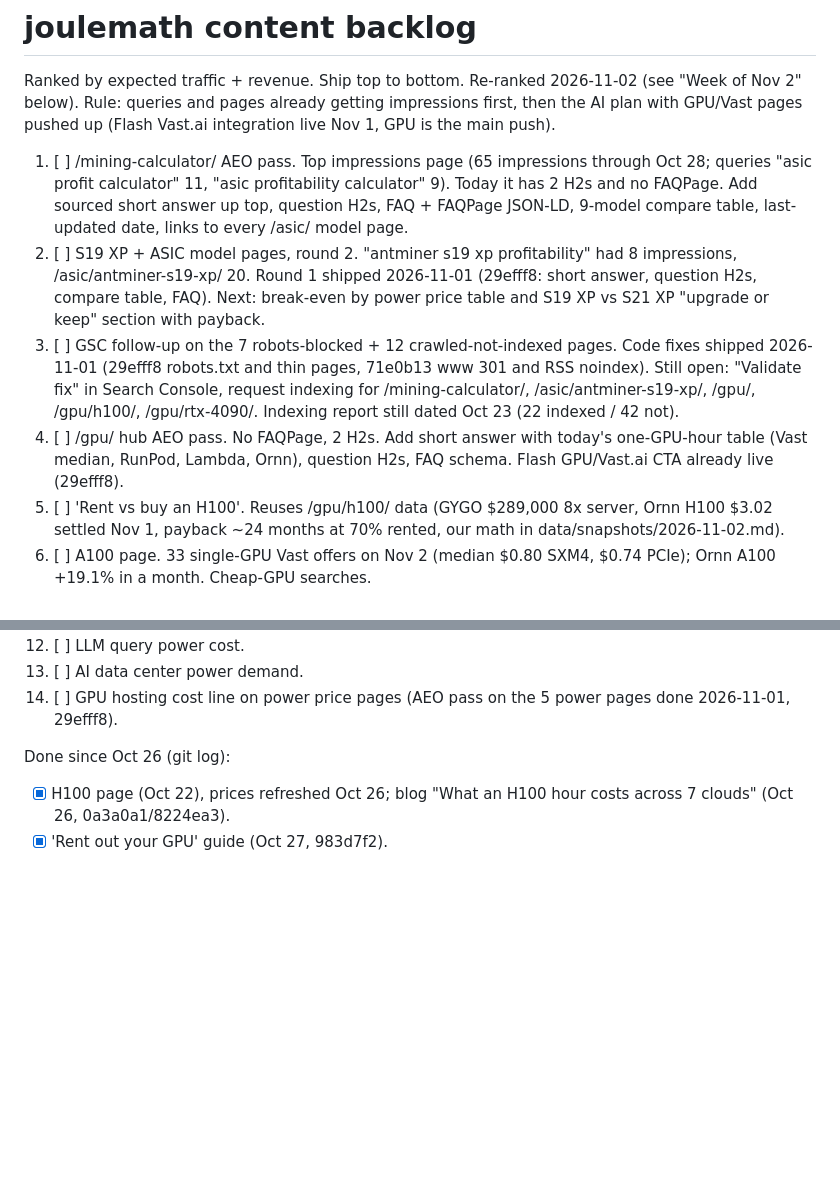
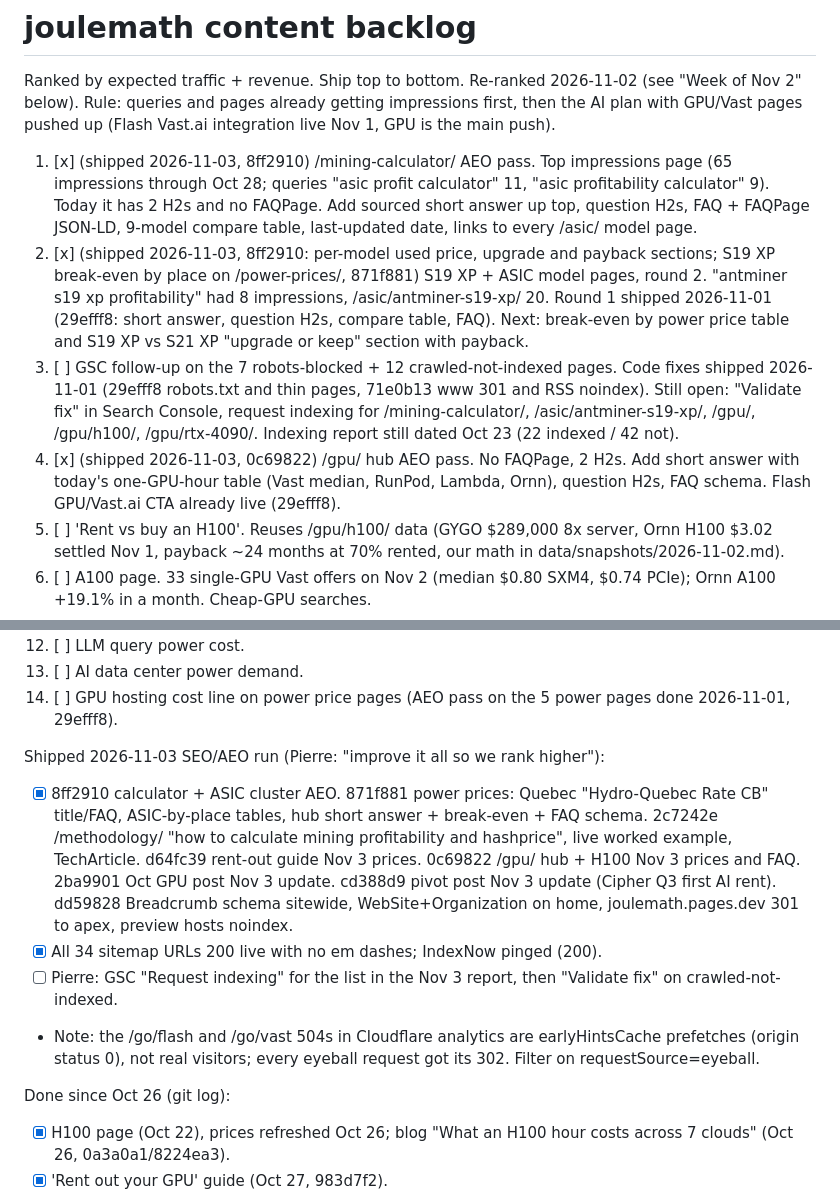
Before and after one commit to PierreCorbin/joulemath, a Markdown page: BACKLOG.md, 2 parts joined by grey strips. GitHub-like rendering; blank space fills up the shorter version.

Commit message:
Backlog: Nov 3 SEO/AEO run shipped

```diff
--- a/BACKLOG.md
+++ b/BACKLOG.md
@@ -2,10 +2,10 @@
 
 Ranked by expected traffic + revenue. Ship top to bottom. Re-ranked 2026-11-02 (see "Week of Nov 2" below). Rule: queries and pages already getting impressions first, then the AI plan with GPU/Vast pages pushed up (Flash Vast.ai integration live Nov 1, GPU is the main push).
 
-1. [ ] /mining-calculator/ AEO pass. Top impressions page (65 impressions through Oct 28; queries "asic profit calculator" 11, "asic profitability calculator" 9). Today it has 2 H2s and no FAQPage. Add sourced short answer up top, question H2s, FAQ + FAQPage JSON-LD, 9-model compare table, last-updated date, links to every /asic/ model page.
-2. [ ] S19 XP + ASIC model pages, round 2. "antminer s19 xp profitability" had 8 impressions, /asic/antminer-s19-xp/ 20. Round 1 shipped 2026-11-01 (29efff8: short answer, question H2s, compare table, FAQ). Next: break-even by power price table and S19 XP vs S21 XP "upgrade or keep" section with payback.
+1. [x] (shipped 2026-11-03, 8ff2910) /mining-calculator/ AEO pass. Top impressions page (65 impressions through Oct 28; queries "asic profit calculator" 11, "asic profitability calculator" 9). Today it has 2 H2s and no FAQPage. Add sourced short answer up top, question H2s, FAQ + FAQPage JSON-LD, 9-model compare table, last-updated date, links to every /asic/ model page.
+2. [x] (shipped 2026-11-03, 8ff2910: per-model used price, upgrade and payback sections; S19 XP break-even by place on /power-prices/, 871f881) S19 XP + ASIC model pages, round 2. "antminer s19 xp profitability" had 8 impressions, /asic/antminer-s19-xp/ 20. Round 1 shipped 2026-11-01 (29efff8: short answer, question H2s, compare table, FAQ). Next: break-even by power price table and S19 XP vs S21 XP "upgrade or keep" section with payback.
 3. [ ] GSC follow-up on the 7 robots-blocked + 12 crawled-not-indexed pages. Code fixes shipped 2026-11-01 (29efff8 robots.txt and thin pages, 71e0b13 www 301 and RSS noindex). Still open: "Validate fix" in Search Console, request indexing for /mining-calculator/, /asic/antminer-s19-xp/, /gpu/, /gpu/h100/, /gpu/rtx-4090/. Indexing report still dated Oct 23 (22 indexed / 42 not).
-4. [ ] /gpu/ hub AEO pass. No FAQPage, 2 H2s. Add short answer with today's one-GPU-hour table (Vast median, RunPod, Lambda, Ornn), question H2s, FAQ schema. Flash GPU/Vast.ai CTA already live (29efff8).
+4. [x] (shipped 2026-11-03, 0c69822) /gpu/ hub AEO pass. No FAQPage, 2 H2s. Add short answer with today's one-GPU-hour table (Vast median, RunPod, Lambda, Ornn), question H2s, FAQ schema. Flash GPU/Vast.ai CTA already live (29efff8).
 5. [ ] 'Rent vs buy an H100'. Reuses /gpu/h100/ data (GYGO $289,000 8x server, Ornn H100 $3.02 settled Nov 1, payback ~24 months at 70% rented, our math in data/snapshots/2026-11-02.md).
 6. [ ] A100 page. 33 single-GPU Vast offers on Nov 2 (median $0.80 SXM4, $0.74 PCIe); Ornn A100 +19.1% in a month. Cheap-GPU searches.
 7. [ ] H200 page. Ornn $6.21 vs RunPod $3.59 vs Vast $3.29 (Nov 2): big spread, newsy.
@@ -16,6 +16,12 @@ Ranked by expected traffic + revenue. Ship top to bottom. Re-ranked 2026-11-02 (
 12. [ ] LLM query power cost.
 13. [ ] AI data center power demand.
 14. [ ] GPU hosting cost line on power price pages (AEO pass on the 5 power pages done 2026-11-01, 29efff8).
+
+Shipped 2026-11-03 SEO/AEO run (Pierre: "improve it all so we rank higher"):
+- [x] 8ff2910 calculator + ASIC cluster AEO. 871f881 power prices: Quebec "Hydro-Quebec Rate CB" title/FAQ, ASIC-by-place tables, hub short answer + break-even + FAQ schema. 2c7242e /methodology/ "how to calculate mining profitability and hashprice", live worked example, TechArticle. d64fc39 rent-out guide Nov 3 prices. 0c69822 /gpu/ hub + H100 Nov 3 prices and FAQ. 2ba9901 Oct GPU post Nov 3 update. cd388d9 pivot post Nov 3 update (Cipher Q3 first AI rent). dd59828 Breadcrumb schema sitewide, WebSite+Organization on home, joulemath.pages.dev 301 to apex, preview hosts noindex.
+- [x] All 34 sitemap URLs 200 live with no em dashes; IndexNow pinged (200).
+- [ ] Pierre: GSC "Request indexing" for the list in the Nov 3 report, then "Validate fix" on crawled-not-indexed.
+- Note: the /go/flash and /go/vast 504s in Cloudflare analytics are earlyHintsCache prefetches (origin status 0), not real visitors; every eyeball request got its 302. Filter on requestSource=eyeball.
 
 Done since Oct 26 (git log):
 - [x] H100 page (Oct 22), prices refreshed Oct 26; blog "What an H100 hour costs across 7 clouds" (Oct 26, 0a3a0a1/8224ea3).
```
